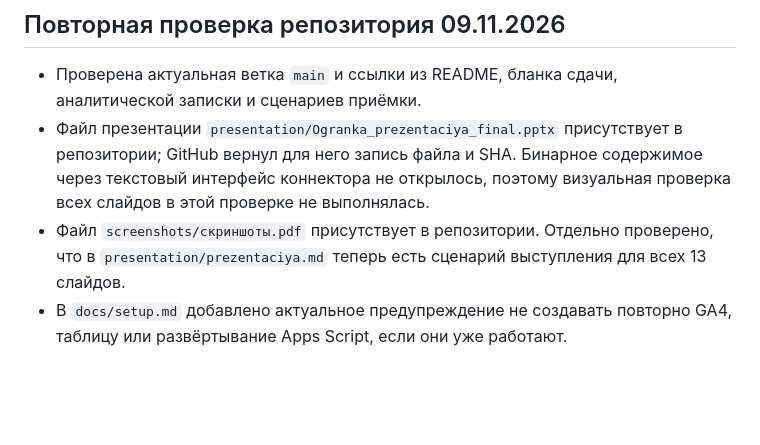
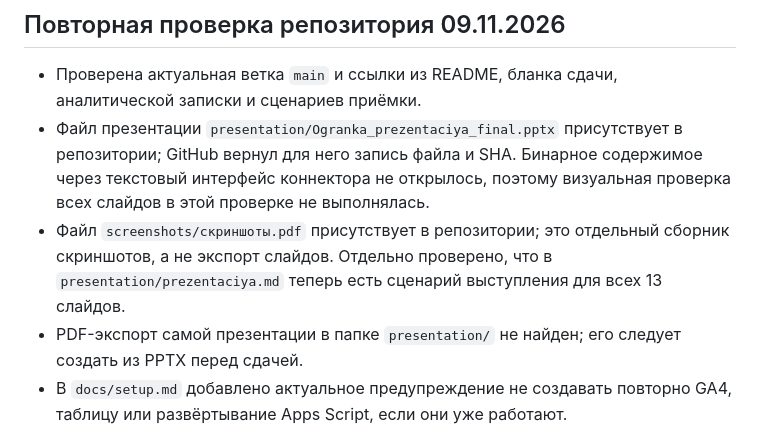
Before and after one commit to aleksandra-gur/information-technologi, a Markdown page: Курсовая работа/docs/status-audit.md, the part around the change. GitHub-like rendering; blank space fills up the shorter version.

Commit message:
Зафиксировать отсутствие PDF-экспорта презентации

```diff
--- a/Курсовая работа/docs/status-audit.md
+++ b/Курсовая работа/docs/status-audit.md
@@ -27,7 +27,8 @@
 
 - Проверена актуальная ветка `main` и ссылки из README, бланка сдачи, аналитической записки и сценариев приёмки.
 - Файл презентации `presentation/Ogranka_prezentaciya_final.pptx` присутствует в репозитории; GitHub вернул для него запись файла и SHA. Бинарное содержимое через текстовый интерфейс коннектора не открылось, поэтому визуальная проверка всех слайдов в этой проверке не выполнялась.
-- Файл `screenshots/скриншоты.pdf` присутствует в репозитории. Отдельно проверено, что в `presentation/prezentaciya.md` теперь есть сценарий выступления для всех 13 слайдов.
+- Файл `screenshots/скриншоты.pdf` присутствует в репозитории; это отдельный сборник скриншотов, а не экспорт слайдов. Отдельно проверено, что в `presentation/prezentaciya.md` теперь есть сценарий выступления для всех 13 слайдов.
+- PDF-экспорт самой презентации в папке `presentation/` не найден; его следует создать из PPTX перед сдачей.
 - В `docs/setup.md` добавлено актуальное предупреждение не создавать повторно GA4, таблицу или развёртывание Apps Script, если они уже работают.
 
 ## Не выполнено или не подтверждено
```
